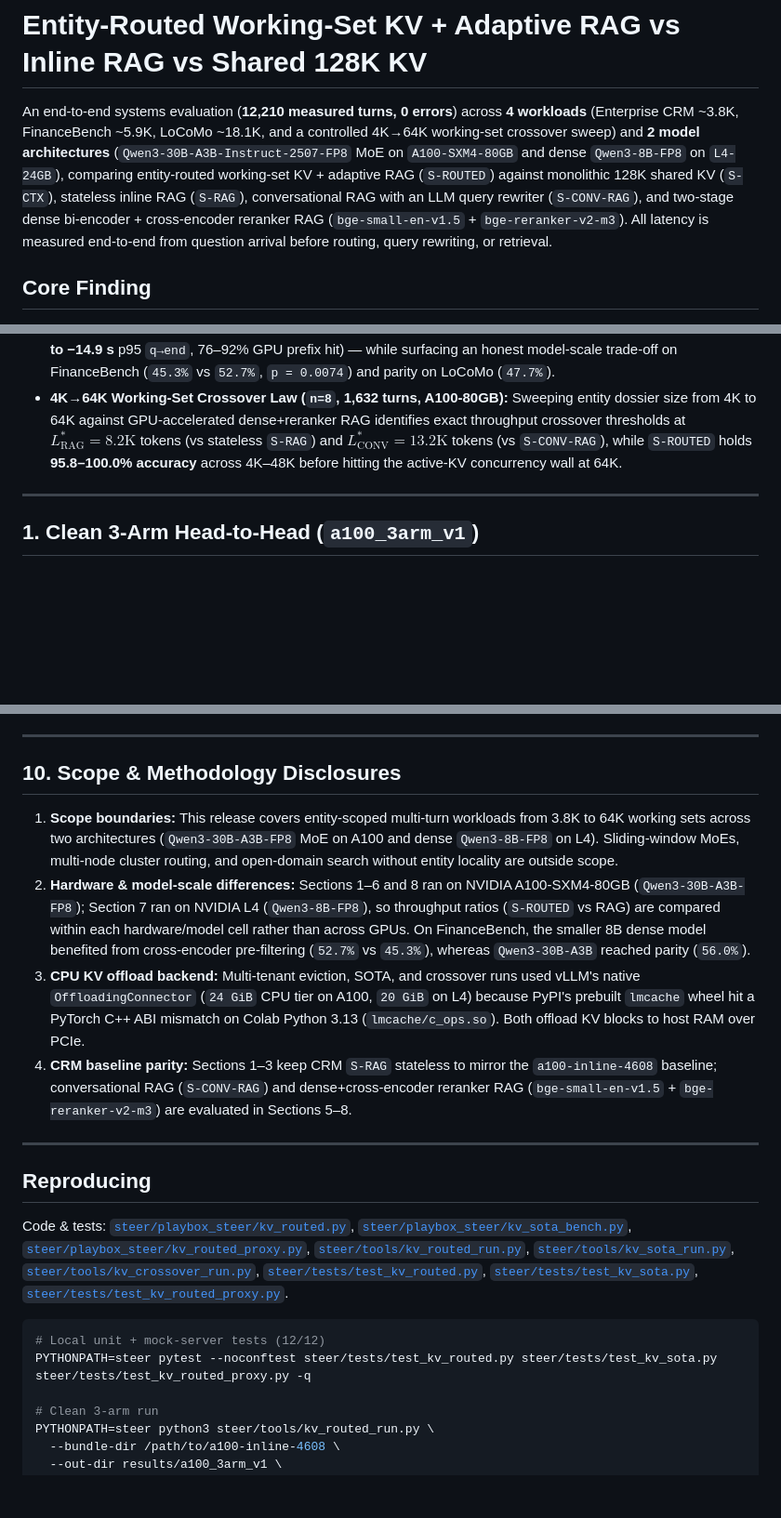
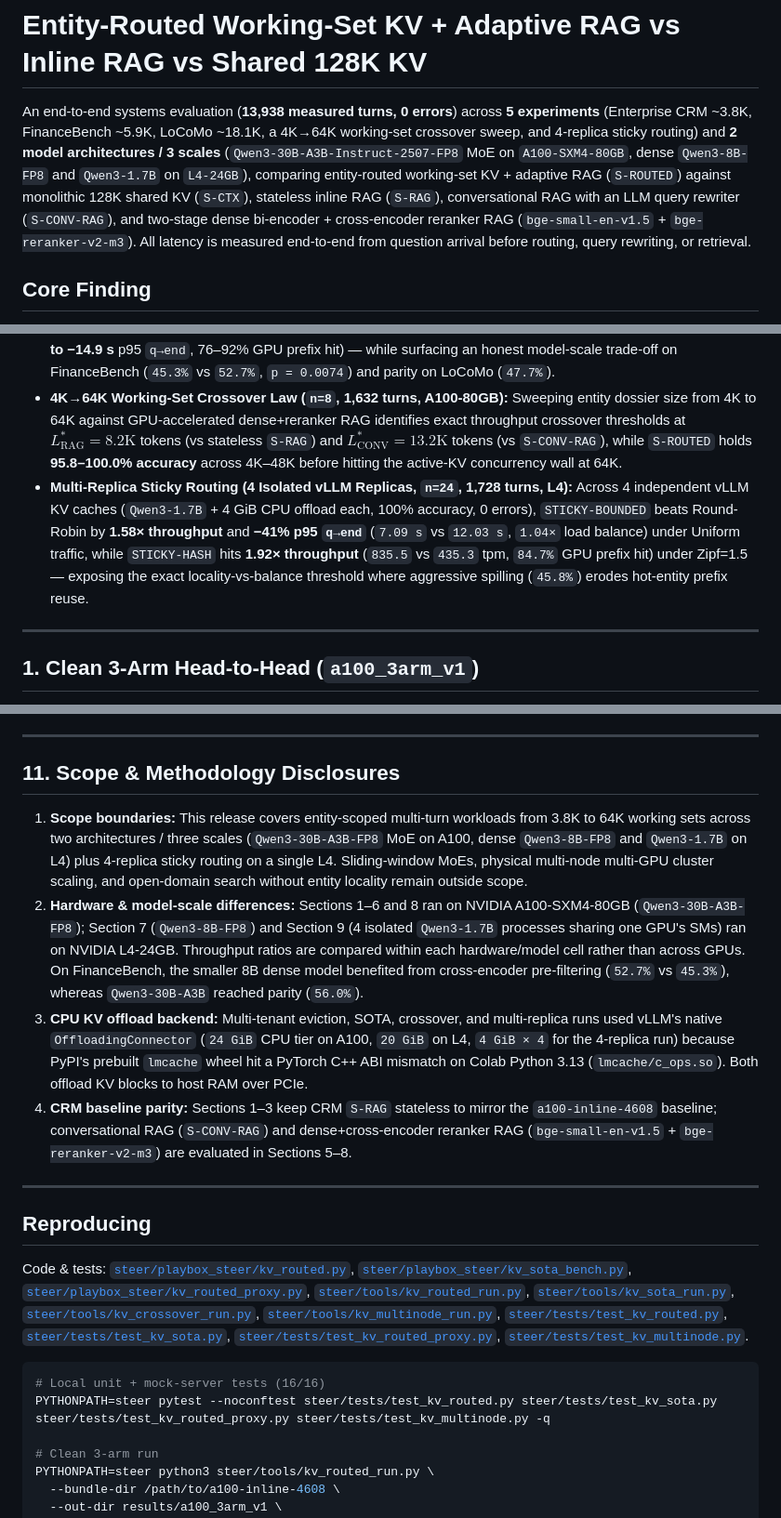
Before and after one commit to Epistetechnician/playbox, a Markdown page: docs/kv-routed-eval.md, 3 parts joined by grey strips. Shown at 93% size. GitHub-like rendering; blank space fills up the shorter version.

````diff
--- a/docs/kv-routed-eval.md
+++ b/docs/kv-routed-eval.md
@@ -1,6 +1,6 @@
 # Entity-Routed Working-Set KV + Adaptive RAG vs Inline RAG vs Shared 128K KV
 
-An end-to-end systems evaluation (**12,210 measured turns, 0 errors**) across **4 workloads** (Enterprise CRM ~3.8K, FinanceBench ~5.9K, LoCoMo ~18.1K, and a controlled 4K→64K working-set crossover sweep) and **2 model architectures** (`Qwen3-30B-A3B-Instruct-2507-FP8` MoE on `A100-SXM4-80GB` and dense `Qwen3-8B-FP8` on `L4-24GB`), comparing entity-routed working-set KV + adaptive RAG (`S-ROUTED`) against monolithic 128K shared KV (`S-CTX`), stateless inline RAG (`S-RAG`), conversational RAG with an LLM query rewriter (`S-CONV-RAG`), and two-stage dense bi-encoder + cross-encoder reranker RAG (`bge-small-en-v1.5` + `bge-reranker-v2-m3`). All latency is measured end-to-end from question arrival before routing, query rewriting, or retrieval.
+An end-to-end systems evaluation (**13,938 measured turns, 0 errors**) across **5 experiments** (Enterprise CRM ~3.8K, FinanceBench ~5.9K, LoCoMo ~18.1K, a 4K→64K working-set crossover sweep, and 4-replica sticky routing) and **2 model architectures / 3 scales** (`Qwen3-30B-A3B-Instruct-2507-FP8` MoE on `A100-SXM4-80GB`, dense `Qwen3-8B-FP8` and `Qwen3-1.7B` on `L4-24GB`), comparing entity-routed working-set KV + adaptive RAG (`S-ROUTED`) against monolithic 128K shared KV (`S-CTX`), stateless inline RAG (`S-RAG`), conversational RAG with an LLM query rewriter (`S-CONV-RAG`), and two-stage dense bi-encoder + cross-encoder reranker RAG (`bge-small-en-v1.5` + `bge-reranker-v2-m3`). All latency is measured end-to-end from question arrival before routing, query rewriting, or retrieval.
 
 ## Core Finding
 
@@ -12,6 +12,7 @@ Monolithic 128K prefix caching loses to inline RAG because decode attention scal
 - **SOTA Generalization vs Conversational & Dense+Reranker RAG (`n=8`, 2,700 turns, A100):** Against `bge-small-en-v1.5` + `bge-reranker-v2-m3` + LLM query rewriter, `S-ROUTED` stays **1.46–1.62× faster** at accuracy parity (`56.0%`) on FinanceBench (**−1.4 to −2.1 s** p95 `q→end`) and beats dense+reranker RAG by **+13.0–16.7 pp** (`p = 1.04e-11`) on LoCoMo while beating `S-CONV-RAG` on throughput.
 - **Second Architecture — Dense `Qwen3-8B-FP8` (`n=8`, 1,350 turns, L4 + 20 GB CPU tier):** The serving win **doubles on a dense transformer** — **2.00–2.12×** throughput on FinanceBench and **1.98–2.06×** on LoCoMo (**−5.2 to −14.9 s** p95 `q→end`, 76–92% GPU prefix hit) — while surfacing an honest model-scale trade-off on FinanceBench (`45.3%` vs `52.7%`, `p = 0.0074`) and parity on LoCoMo (`47.7%`).
 - **4K→64K Working-Set Crossover Law (`n=8`, 1,632 turns, A100-80GB):** Sweeping entity dossier size from 4K to 64K against GPU-accelerated dense+reranker RAG identifies exact throughput crossover thresholds at **$L^*_{\text{RAG}} = 8.2\text{K}$** tokens (vs stateless `S-RAG`) and **$L^*_{\text{CONV}} = 13.2\text{K}$** tokens (vs `S-CONV-RAG`), while `S-ROUTED` holds **95.8–100.0% accuracy** across 4K–48K before hitting the active-KV concurrency wall at 64K.
+- **Multi-Replica Sticky Routing (4 Isolated vLLM Replicas, `n=24`, 1,728 turns, L4):** Across 4 independent vLLM KV caches (`Qwen3-1.7B` + 4 GiB CPU offload each, 100% accuracy, 0 errors), `STICKY-BOUNDED` beats Round-Robin by **1.58× throughput** and **−41% p95 `q→end`** (`7.09 s` vs `12.03 s`, `1.04×` load balance) under Uniform traffic, while `STICKY-HASH` hits **1.92× throughput** (`835.5` vs `435.3` tpm, `84.7%` GPU prefix hit) under Zipf=1.5 — exposing the exact locality-vs-balance threshold where aggressive spilling (`45.8%`) erodes hot-entity prefix reuse.
 
 ---
 
@@ -168,22 +190,22 @@ The entity router + adaptive RAG fallback is productized as a drop-in OpenAI-com
 
 ---
 
-## 10. Scope & Methodology Disclosures
+## 11. Scope & Methodology Disclosures
 
-1. **Scope boundaries:** This release covers entity-scoped multi-turn workloads from 3.8K to 64K working sets across two architectures (`Qwen3-30B-A3B-FP8` MoE on A100 and dense `Qwen3-8B-FP8` on L4). Sliding-window MoEs, multi-node cluster routing, and open-domain search without entity locality are outside scope.
-2. **Hardware & model-scale differences:** Sections 1–6 and 8 ran on NVIDIA A100-SXM4-80GB (`Qwen3-30B-A3B-FP8`); Section 7 ran on NVIDIA L4 (`Qwen3-8B-FP8`), so throughput ratios (`S-ROUTED` vs RAG) are compared within each hardware/model cell rather than across GPUs. On FinanceBench, the smaller 8B dense model benefited from cross-encoder pre-filtering (`52.7%` vs `45.3%`), whereas `Qwen3-30B-A3B` reached parity (`56.0%`).
-3. **CPU KV offload backend:** Multi-tenant eviction, SOTA, and crossover runs used vLLM's native `OffloadingConnector` (`24 GiB` CPU tier on A100, `20 GiB` on L4) because PyPI's prebuilt `lmcache` wheel hit a PyTorch C++ ABI mismatch on Colab Python 3.13 (`lmcache/c_ops.so`). Both offload KV blocks to host RAM over PCIe.
+1. **Scope boundaries:** This release covers entity-scoped multi-turn workloads from 3.8K to 64K working sets across two architectures / three scales (`Qwen3-30B-A3B-FP8` MoE on A100, dense `Qwen3-8B-FP8` and `Qwen3-1.7B` on L4) plus 4-replica sticky routing on a single L4. Sliding-window MoEs, physical multi-node multi-GPU cluster scaling, and open-domain search without entity locality remain outside scope.
+2. **Hardware & model-scale differences:** Sections 1–6 and 8 ran on NVIDIA A100-SXM4-80GB (`Qwen3-30B-A3B-FP8`); Section 7 (`Qwen3-8B-FP8`) and Section 9 (4 isolated `Qwen3-1.7B` processes sharing one GPU's SMs) ran on NVIDIA L4-24GB. Throughput ratios are compared within each hardware/model cell rather than across GPUs. On FinanceBench, the smaller 8B dense model benefited from cross-encoder pre-filtering (`52.7%` vs `45.3%`), whereas `Qwen3-30B-A3B` reached parity (`56.0%`).
+3. **CPU KV offload backend:** Multi-tenant eviction, SOTA, crossover, and multi-replica runs used vLLM's native `OffloadingConnector` (`24 GiB` CPU tier on A100, `20 GiB` on L4, `4 GiB × 4` for the 4-replica run) because PyPI's prebuilt `lmcache` wheel hit a PyTorch C++ ABI mismatch on Colab Python 3.13 (`lmcache/c_ops.so`). Both offload KV blocks to host RAM over PCIe.
 4. **CRM baseline parity:** Sections 1–3 keep CRM `S-RAG` stateless to mirror the `a100-inline-4608` baseline; conversational RAG (`S-CONV-RAG`) and dense+cross-encoder reranker RAG (`bge-small-en-v1.5` + `bge-reranker-v2-m3`) are evaluated in Sections 5–8.
 
 ---
 
 ## Reproducing
 
-Code & tests: [`steer/playbox_steer/kv_routed.py`](../steer/playbox_steer/kv_routed.py), [`steer/playbox_steer/kv_sota_bench.py`](../steer/playbox_steer/kv_sota_bench.py), [`steer/playbox_steer/kv_routed_proxy.py`](../steer/playbox_steer/kv_routed_proxy.py), [`steer/tools/kv_routed_run.py`](../steer/tools/kv_routed_run.py), [`steer/tools/kv_sota_run.py`](../steer/tools/kv_sota_run.py), [`steer/tools/kv_crossover_run.py`](../steer/tools/kv_crossover_run.py), [`steer/tests/test_kv_routed.py`](../steer/tests/test_kv_routed.py), [`steer/tests/test_kv_sota.py`](../steer/tests/test_kv_sota.py), [`steer/tests/test_kv_routed_proxy.py`](../steer/tests/test_kv_routed_proxy.py).
+Code & tests: [`steer/playbox_steer/kv_routed.py`](../steer/playbox_steer/kv_routed.py), [`steer/playbox_steer/kv_sota_bench.py`](../steer/playbox_steer/kv_sota_bench.py), [`steer/playbox_steer/kv_routed_proxy.py`](../steer/playbox_steer/kv_routed_proxy.py), [`steer/tools/kv_routed_run.py`](../steer/tools/kv_routed_run.py), [`steer/tools/kv_sota_run.py`](../steer/tools/kv_sota_run.py), [`steer/tools/kv_crossover_run.py`](../steer/tools/kv_crossover_run.py), [`steer/tools/kv_multinode_run.py`](../steer/tools/kv_multinode_run.py), [`steer/tests/test_kv_routed.py`](../steer/tests/test_kv_routed.py), [`steer/tests/test_kv_sota.py`](../steer/tests/test_kv_sota.py), [`steer/tests/test_kv_routed_proxy.py`](../steer/tests/test_kv_routed_proxy.py), [`steer/tests/test_kv_multinode.py`](../steer/tests/test_kv_multinode.py).
 
 ```bash
-# Local unit + mock-server tests (12/12)
-PYTHONPATH=steer pytest --noconftest steer/tests/test_kv_routed.py steer/tests/test_kv_sota.py steer/tests/test_kv_routed_proxy.py -q
+# Local unit + mock-server tests (16/16)
+PYTHONPATH=steer pytest --noconftest steer/tests/test_kv_routed.py steer/tests/test_kv_sota.py steer/tests/test_kv_routed_proxy.py steer/tests/test_kv_multinode.py -q
 
 # Clean 3-arm run
 PYTHONPATH=steer python3 steer/tools/kv_routed_run.py \
````
Also changed, not shown: other parts of docs/kv-routed-eval.md (+22 -1 lines), docs/assets/kv-routed/09_multinode_sticky.png (added), 4 other files.
